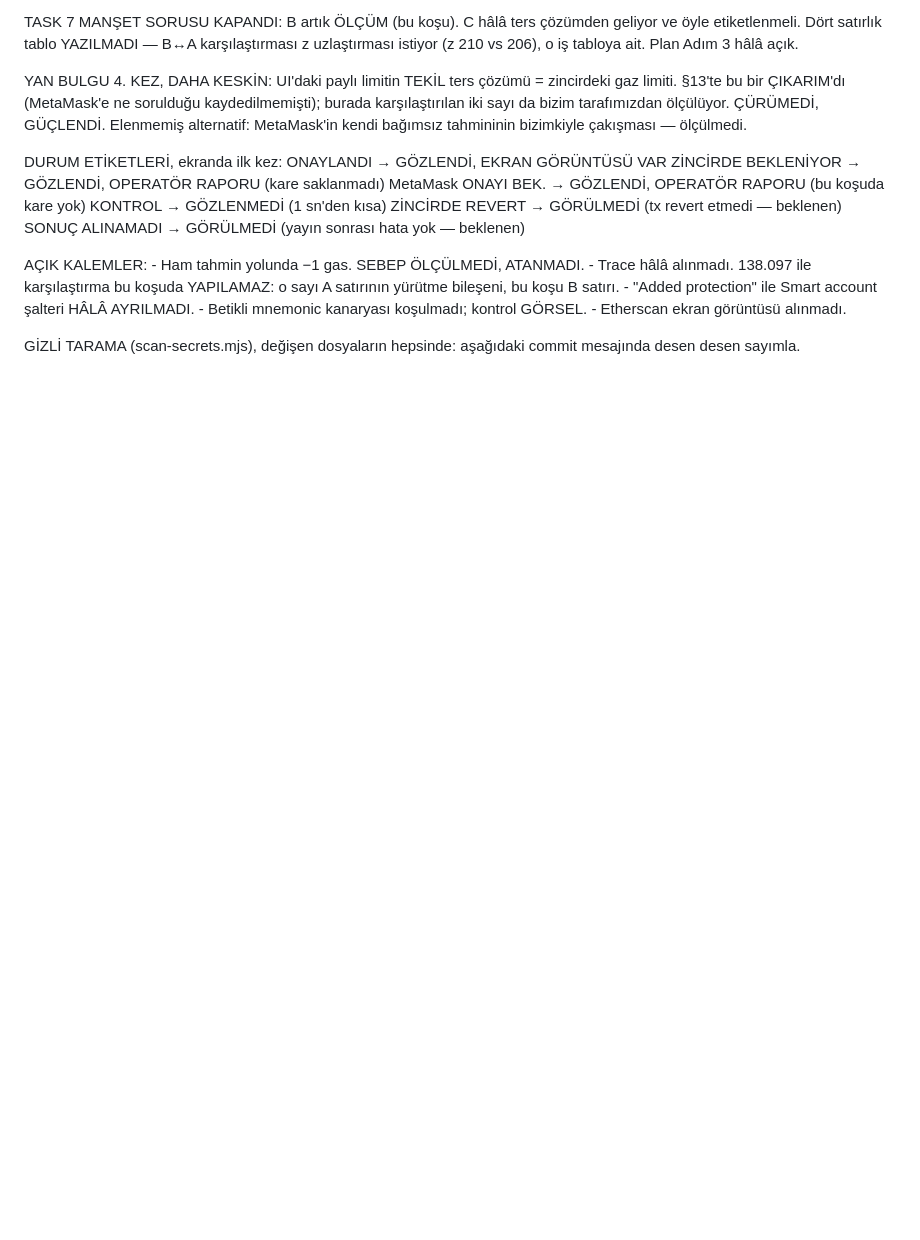
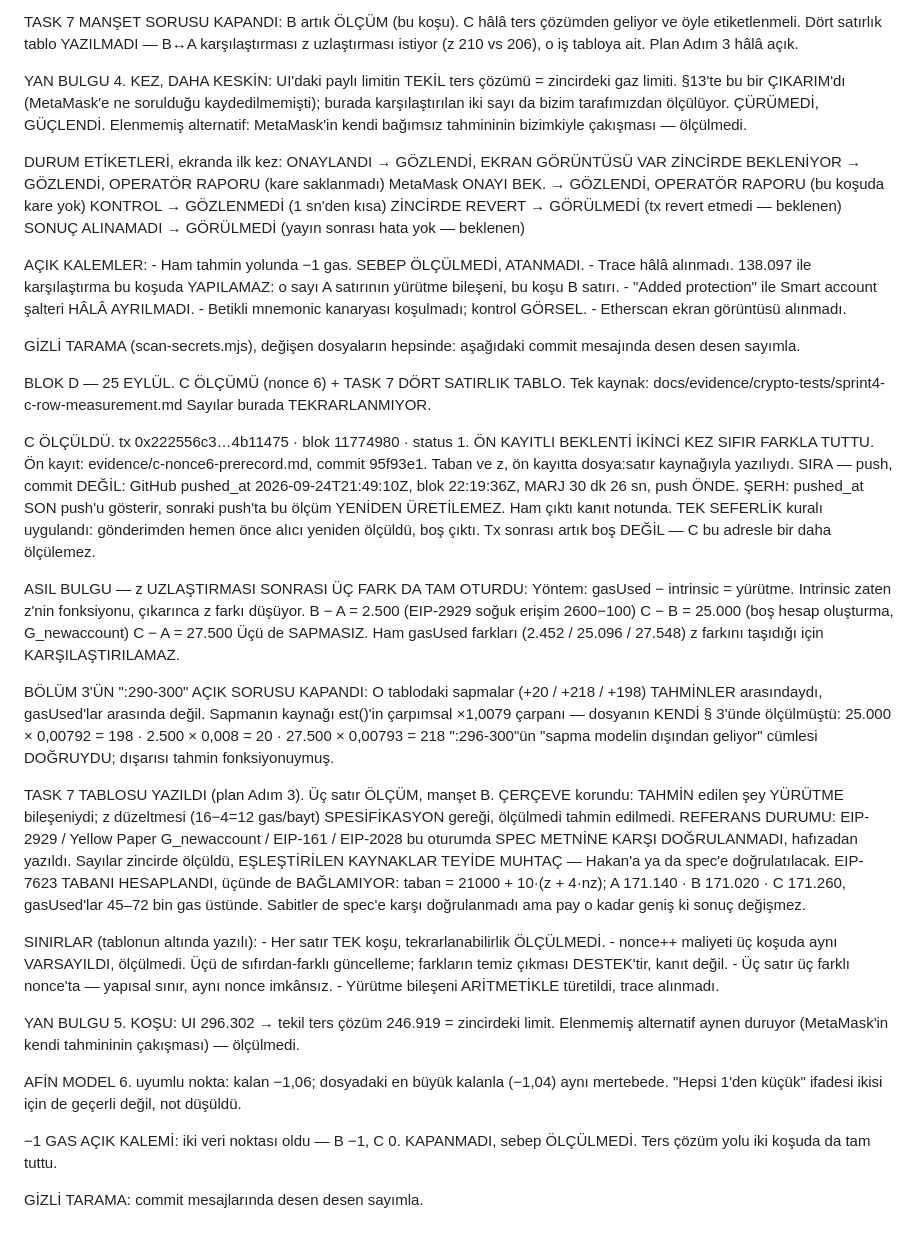
Before and after one commit to akifaybek/pq-safe, a Markdown page: .superpowers/sdd/progress.md, the part around the change. Drawn GitHub-style; blank space fills up the shorter version.

Commit message:
docs(evidence): C tx satiri + BLOK D ozeti — atifla, sayi tekrari yok; tx-hashes'ta 24 Eylul notundaki 'son satir' artik C'yi gosterdigi icin belirsizlik hash ile giderildi (0x6b8bbecd=B, 0x222556c3=C), eski not silinmedi

```diff
--- a/.superpowers/sdd/progress.md
+++ b/.superpowers/sdd/progress.md
@@ -2342,3 +2342,69 @@ BLOK C — 24 EYLÜL. VIDEO ÖNCESİ UI GEÇİŞİ + KAYITLI DEMO KOŞUSU.
 
   GİZLİ TARAMA (scan-secrets.mjs), değişen dosyaların hepsinde: aşağıdaki
     commit mesajında desen desen sayımla.
+
+BLOK D — 25 EYLÜL. C ÖLÇÜMÜ (nonce 6) + TASK 7 DÖRT SATIRLIK TABLO.
+  Tek kaynak: docs/evidence/crypto-tests/sprint4-c-row-measurement.md
+  Sayılar burada TEKRARLANMIYOR.
+
+  C ÖLÇÜLDÜ. tx 0x222556c3…4b11475 · blok 11774980 · status 1.
+    ÖN KAYITLI BEKLENTİ İKİNCİ KEZ SIFIR FARKLA TUTTU.
+      Ön kayıt: evidence/c-nonce6-prerecord.md, commit 95f93e1.
+      Taban ve z, ön kayıtta dosya:satır kaynağıyla yazılıydı.
+    SIRA — push, commit DEĞİL: GitHub pushed_at 2026-09-24T21:49:10Z,
+      blok 22:19:36Z, MARJ 30 dk 26 sn, push ÖNDE.
+      ŞERH: pushed_at SON push'u gösterir, sonraki push'ta bu ölçüm
+      YENİDEN ÜRETİLEMEZ. Ham çıktı kanıt notunda.
+    TEK SEFERLİK kuralı uygulandı: gönderimden hemen önce alıcı yeniden
+      ölçüldü, boş çıktı. Tx sonrası artık boş DEĞİL — C bu adresle bir
+      daha ölçülemez.
+
+  ASIL BULGU — z UZLAŞTIRMASI SONRASI ÜÇ FARK DA TAM OTURDU:
+    Yöntem: gasUsed − intrinsic = yürütme. Intrinsic zaten z'nin
+    fonksiyonu, çıkarınca z farkı düşüyor.
+      B − A =  2.500   (EIP-2929 soğuk erişim 2600−100)
+      C − B = 25.000   (boş hesap oluşturma, G_newaccount)
+      C − A = 27.500
+    Üçü de SAPMASIZ. Ham gasUsed farkları (2.452 / 25.096 / 27.548)
+    z farkını taşıdığı için KARŞILAŞTIRILAMAZ.
+
+  BÖLÜM 3'ÜN ":290-300" AÇIK SORUSU KAPANDI:
+    O tablodaki sapmalar (+20 / +218 / +198) TAHMİNLER arasındaydı,
+    gasUsed'lar arasında değil. Sapmanın kaynağı est()'in çarpımsal
+    ×1,0079 çarpanı — dosyanın KENDİ § 3'ünde ölçülmüştü:
+      25.000 × 0,00792 = 198 · 2.500 × 0,008 = 20 · 27.500 × 0,00793 = 218
+    ":296-300"ün "sapma modelin dışından geliyor" cümlesi DOĞRUYDU;
+    dışarısı tahmin fonksiyonuymuş.
+
+  TASK 7 TABLOSU YAZILDI (plan Adım 3). Üç satır ÖLÇÜM, manşet B.
+    ÇERÇEVE korundu: TAHMİN edilen şey YÜRÜTME bileşeniydi; z düzeltmesi
+    (16−4=12 gas/bayt) SPESİFİKASYON gereği, ölçülmedi tahmin edilmedi.
+    REFERANS DURUMU: EIP-2929 / Yellow Paper G_newaccount / EIP-161 /
+      EIP-2028 bu oturumda SPEC METNİNE KARŞI DOĞRULANMADI, hafızadan
+      yazıldı. Sayılar zincirde ölçüldü, EŞLEŞTİRİLEN KAYNAKLAR TEYİDE
+      MUHTAÇ — Hakan'a ya da spec'e doğrulatılacak.
+    EIP-7623 TABANI HESAPLANDI, üçünde de BAĞLAMIYOR:
+      taban = 21000 + 10·(z + 4·nz); A 171.140 · B 171.020 · C 171.260,
+      gasUsed'lar 45–72 bin gas üstünde. Sabitler de spec'e karşı
+      doğrulanmadı ama pay o kadar geniş ki sonuç değişmez.
+
+  SINIRLAR (tablonun altında yazılı):
+    - Her satır TEK koşu, tekrarlanabilirlik ÖLÇÜLMEDİ.
+    - nonce++ maliyeti üç koşuda aynı VARSAYILDI, ölçülmedi. Üçü de
+      sıfırdan-farklı güncelleme; farkların temiz çıkması DESTEK'tir,
+      kanıt değil.
+    - Üç satır üç farklı nonce'ta — yapısal sınır, aynı nonce imkânsız.
+    - Yürütme bileşeni ARİTMETİKLE türetildi, trace alınmadı.
+
+  YAN BULGU 5. KOŞU: UI 296.302 → tekil ters çözüm 246.919 = zincirdeki
+    limit. Elenmemiş alternatif aynen duruyor (MetaMask'in kendi
+    tahmininin çakışması) — ölçülmedi.
+
+  AFİN MODEL 6. uyumlu nokta: kalan −1,06; dosyadaki en büyük kalanla
+    (−1,04) aynı mertebede. "Hepsi 1'den küçük" ifadesi ikisi için de
+    geçerli değil, not düşüldü.
+
+  −1 GAS AÇIK KALEMİ: iki veri noktası oldu — B −1, C 0. KAPANMADI,
+    sebep ÖLÇÜLMEDİ. Ters çözüm yolu iki koşuda da tam tuttu.
+
+  GİZLİ TARAMA: commit mesajlarında desen desen sayımla.
```
Also changed, not shown: docs/evidence/tx-hashes.md (+12 -0 lines).
